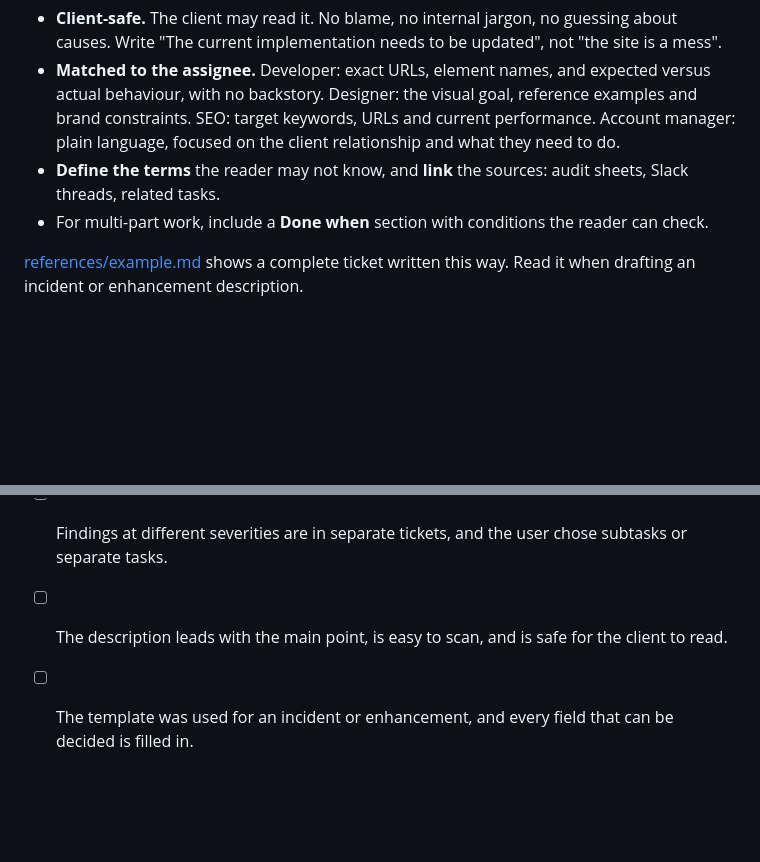
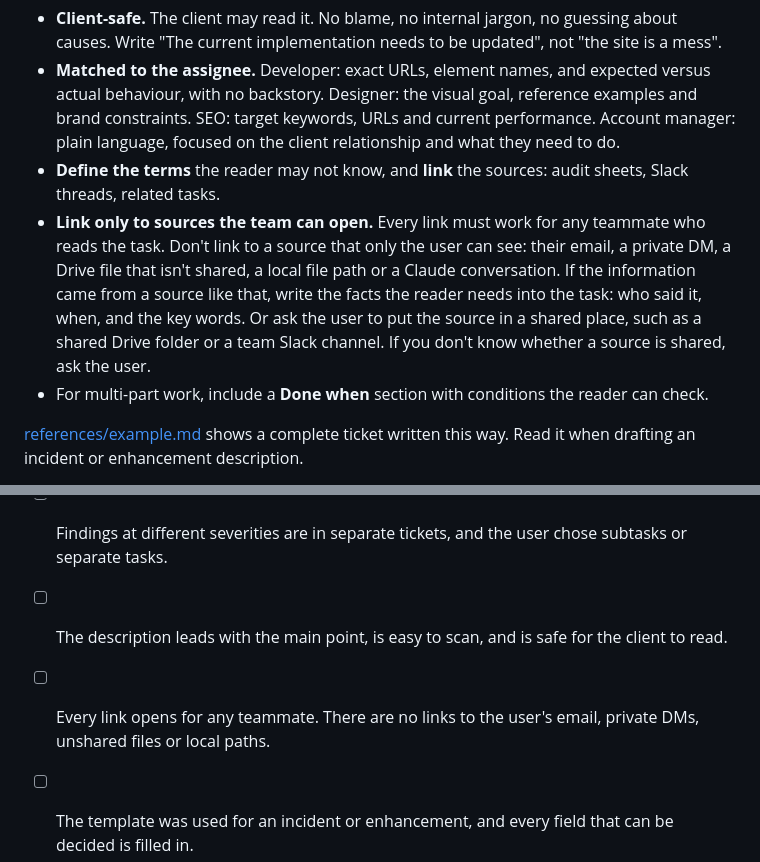
Before and after one commit to Pesty-Marketing/agent-skills, a Markdown page: pesty-asana-tasks/SKILL.md, 2 parts joined by grey strips. GitHub-like rendering; blank space fills up the shorter version.

Commit message:
pesty-asana-tasks: link only to sources the team can open (#8)
Agents were linking Asana tasks to the user's own email, which no
teammate can open. Add a writing rule and a checklist item: restate the
facts from a private source in the task, or ask for it to be shared.

Co-authored-by: Claude Opus 5.5 <noreply@anthropic.com>

```diff
--- a/pesty-asana-tasks/SKILL.md
+++ b/pesty-asana-tasks/SKILL.md
@@ -88,6 +88,7 @@ Format it so a person can scan it: short `##` headings, bullet lists, numbered s
 - **Client-safe.** The client may read it. No blame, no internal jargon, no guessing about causes. Write "The current implementation needs to be updated", not "the site is a mess".
 - **Matched to the assignee.** Developer: exact URLs, element names, and expected versus actual behaviour, with no backstory. Designer: the visual goal, reference examples and brand constraints. SEO: target keywords, URLs and current performance. Account manager: plain language, focused on the client relationship and what they need to do.
 - **Define the terms** the reader may not know, and **link** the sources: audit sheets, Slack threads, related tasks.
+- **Link only to sources the team can open.** Every link must work for any teammate who reads the task. Don't link to a source that only the user can see: their email, a private DM, a Drive file that isn't shared, a local file path or a Claude conversation. If the information came from a source like that, write the facts the reader needs into the task: who said it, when, and the key words. Or ask the user to put the source in a shared place, such as a shared Drive folder or a team Slack channel. If you don't know whether a source is shared, ask the user.
 - For multi-part work, include a **Done when** section with conditions the reader can check.
 
 [references/example.md](references/example.md) shows a complete ticket written this way. Read it when drafting an incident or enhancement description.
@@ -108,5 +109,6 @@ Format it so a person can scan it: short `##` headings, bullet lists, numbered s
 - [ ] Incident or enhancement titles have `P# |` and no `[Website Incident]` or `[Website Enhancement]`.
 - [ ] Findings at different severities are in separate tickets, and the user chose subtasks or separate tasks.
 - [ ] The description leads with the main point, is easy to scan, and is safe for the client to read.
+- [ ] Every link opens for any teammate. There are no links to the user's email, private DMs, unshared files or local paths.
 - [ ] The template was used for an incident or enhancement, and every field that can be decided is filled in.
 - [ ] The markup follows [references/asana-formatting.md](references/asana-formatting.md).
```
